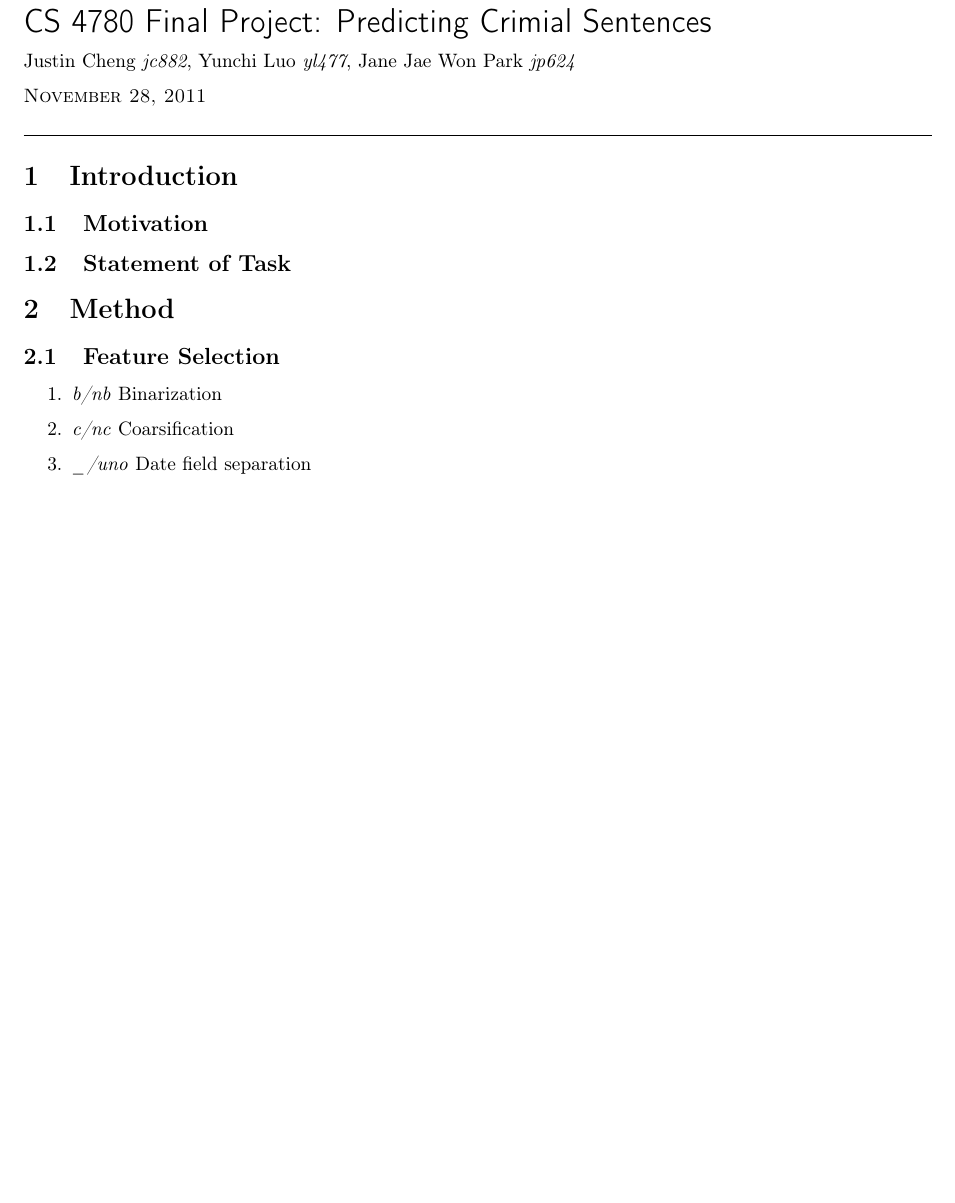
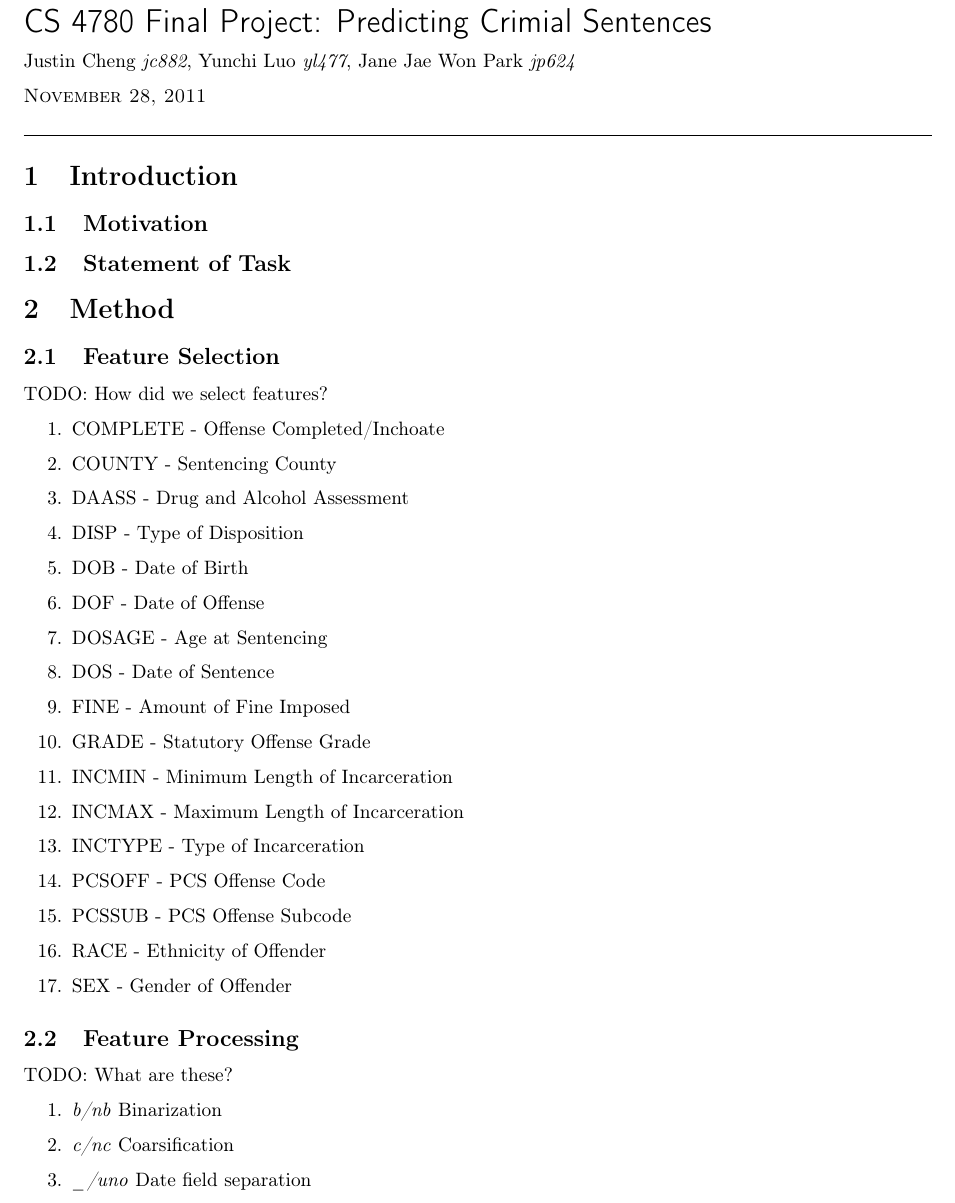
Before and after one commit to jcccf/cs4780_final, a LaTeX document (report.tex): part of page 1 of 2 before the commit and part of page 1 of 3 after it, cut so that both start at the same text, the shorter picture padded with empty space. Compiled offline with pdfLaTeX.

Commit message:
Updated Report with Features

```diff
--- a/report.tex
+++ b/report.tex
@@ -52,6 +52,32 @@
 \section{Method}
 
 \subsection{Feature Selection}
+
+TODO: How did we select features?
+
+\begin{enumerate}
+	\item COMPLETE - Offense Completed/Inchoate
+	\item COUNTY - Sentencing County
+	\item DAASS - Drug and Alcohol Assessment
+	\item DISP - Type of Disposition
+	\item DOB - Date of Birth
+	\item DOF - Date of Offense
+	\item DOSAGE - Age at Sentencing
+	\item DOS - Date of Sentence
+	\item FINE - Amount of Fine Imposed
+	\item GRADE - Statutory Offense Grade
+	\item INCMIN - Minimum Length of Incarceration
+	\item INCMAX - Maximum Length of Incarceration
+	\item INCTYPE - Type of Incarceration
+	\item PCSOFF - PCS Offense Code
+	\item PCSSUB - PCS Offense Subcode
+	\item RACE - Ethnicity of Offender
+	\item SEX - Gender of Offender
+\end{enumerate}
+
+\subsection{Feature Processing}
+
+TODO: What are these?
 
 \begin{enumerate}
 	\item \emph{b/nb} Binarization
```
